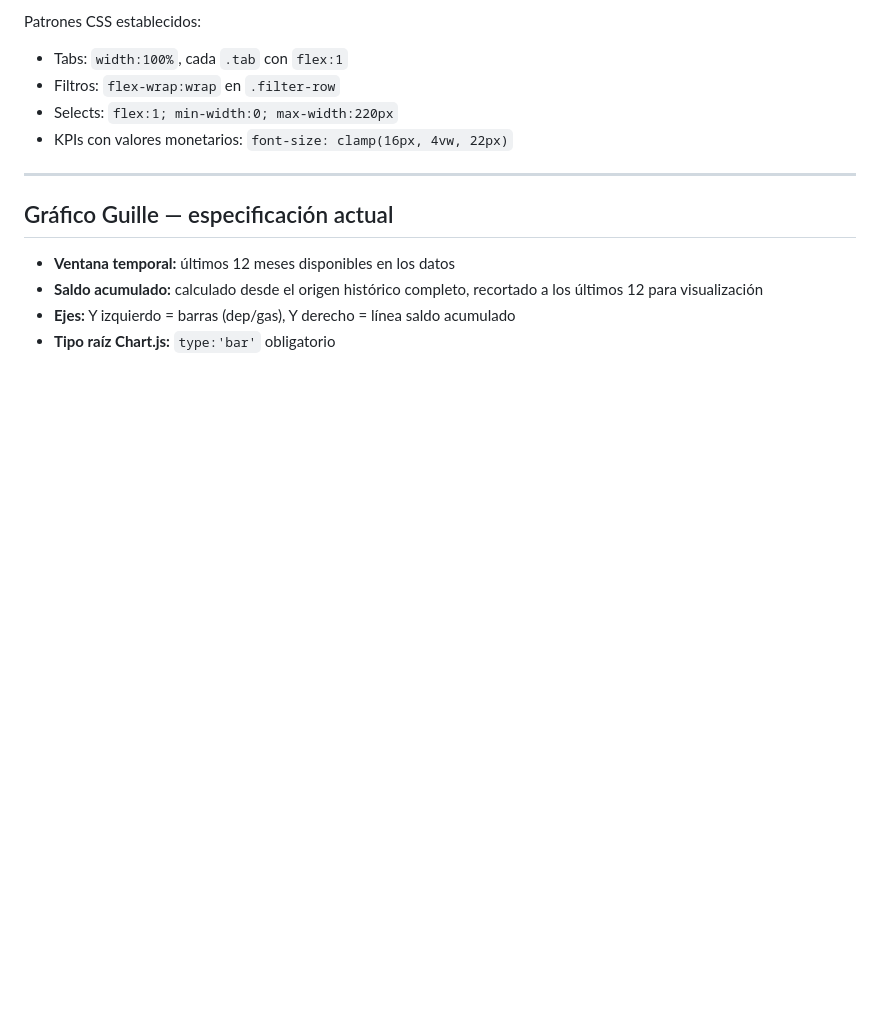
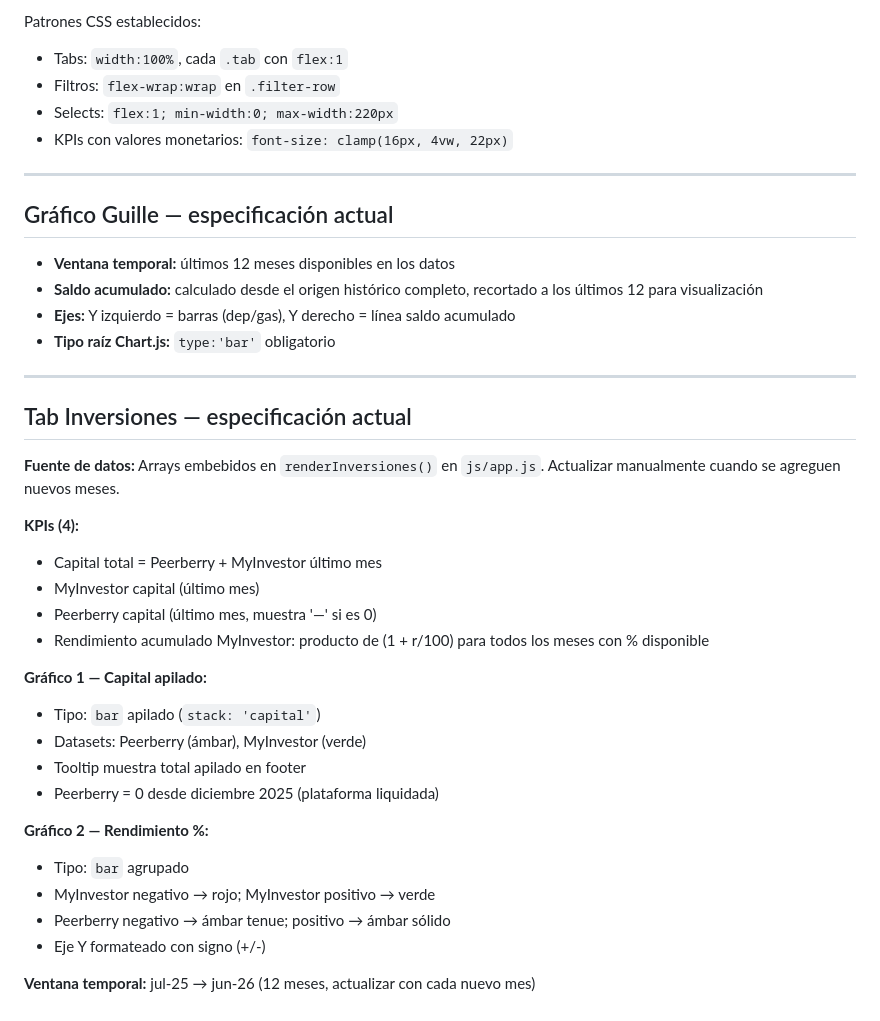
Before and after one commit to Matias1661/finance-dashboard, a Markdown page: docs/PROJECT_MEMORY.md, the part around the change. GitHub-like rendering; blank space fills up the shorter version.

Commit message:
docs: project memory — Inversiones tab spec

```diff
--- a/docs/PROJECT_MEMORY.md
+++ b/docs/PROJECT_MEMORY.md
@@ -215,3 +215,30 @@ Patrones CSS establecidos:
 - **Saldo acumulado:** calculado desde el origen histórico completo, recortado a los últimos 12 para visualización
 - **Ejes:** Y izquierdo = barras (dep/gas), Y derecho = línea saldo acumulado
 - **Tipo raíz Chart.js:** `type:'bar'` obligatorio
+
+
+---
+
+## Tab Inversiones — especificación actual
+
+**Fuente de datos:** Arrays embebidos en `renderInversiones()` en `js/app.js`. Actualizar manualmente cuando se agreguen nuevos meses.
+
+**KPIs (4):**
+- Capital total = Peerberry + MyInvestor último mes
+- MyInvestor capital (último mes)
+- Peerberry capital (último mes, muestra '—' si es 0)
+- Rendimiento acumulado MyInvestor: producto de (1 + r/100) para todos los meses con % disponible
+
+**Gráfico 1 — Capital apilado:**
+- Tipo: `bar` apilado (`stack: 'capital'`)
+- Datasets: Peerberry (ámbar), MyInvestor (verde)
+- Tooltip muestra total apilado en footer
+- Peerberry = 0 desde diciembre 2025 (plataforma liquidada)
+
+**Gráfico 2 — Rendimiento %:**
+- Tipo: `bar` agrupado
+- MyInvestor negativo → rojo; MyInvestor positivo → verde
+- Peerberry negativo → ámbar tenue; positivo → ámbar sólido
+- Eje Y formateado con signo (+/-)
+
+**Ventana temporal:** jul-25 → jun-26 (12 meses, actualizar con cada nuevo mes)
```
